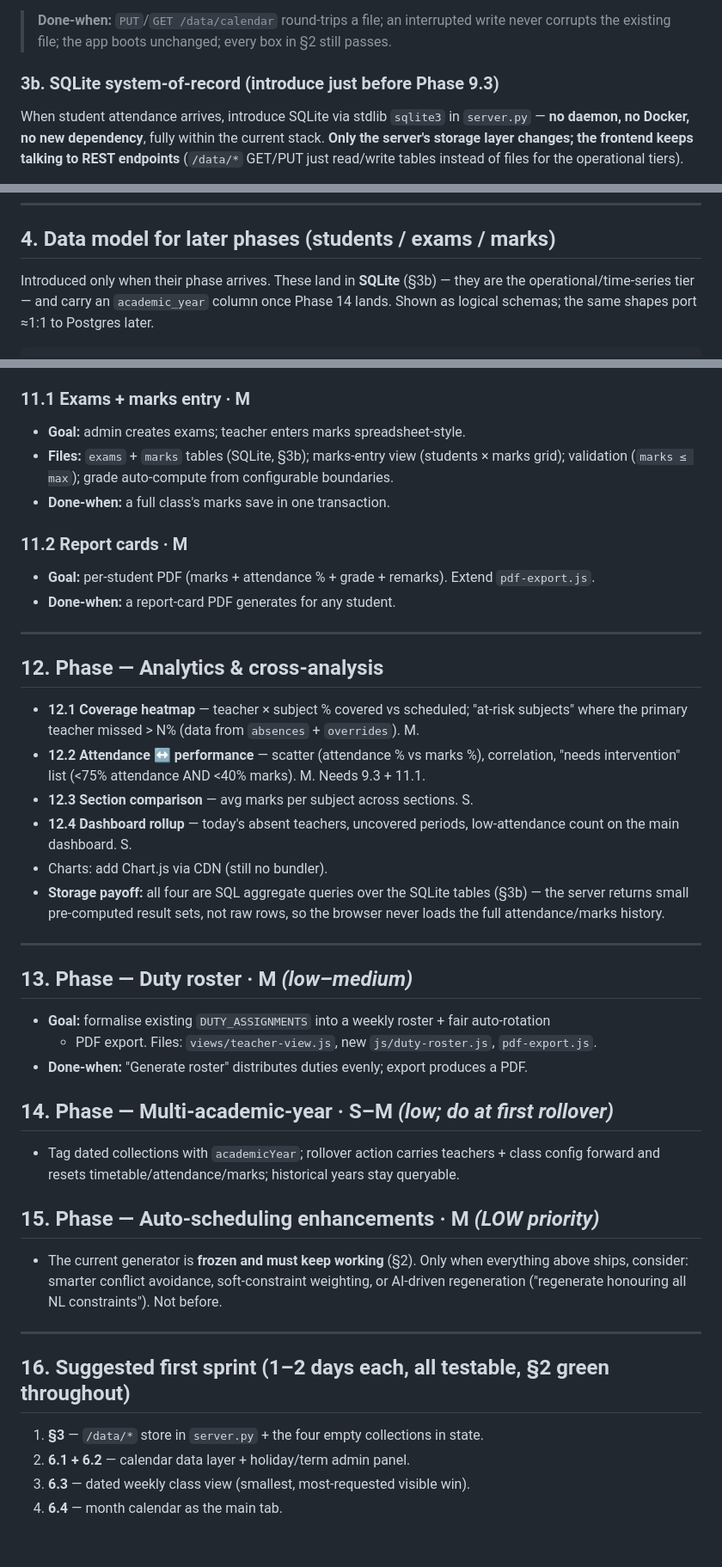
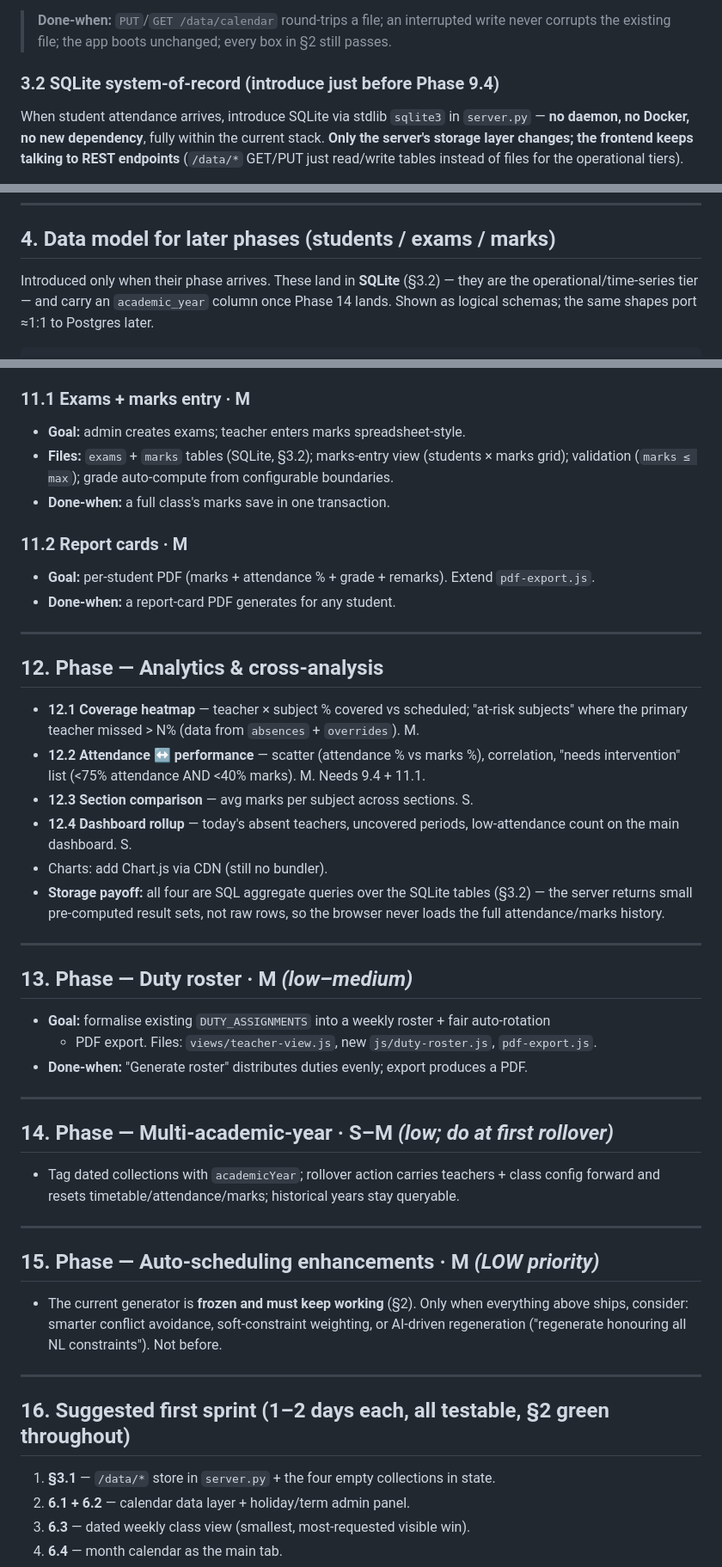
Before and after one commit to pranaymodukuru/GVP-MLBT-Scheduler, a Markdown page: V2_PLAN.md, 3 parts joined by grey strips. Shown at 86% size. GitHub-like rendering; blank space fills up the shorter version.

```diff
--- a/V2_PLAN.md
+++ b/V2_PLAN.md
@@ -116,7 +116,7 @@ are the source of truth. Falls back to localStorage-only when the server isn't r
 > **Done-when:** `PUT`/`GET /data/calendar` round-trips a file; an interrupted write never
 > corrupts the existing file; the app boots unchanged; every box in §2 still passes.
 
-### 3b. SQLite system-of-record (introduce just before Phase 9.3)
+### 3.2 SQLite system-of-record (introduce just before Phase 9.4)
 When student attendance arrives, introduce SQLite via stdlib `sqlite3` in `server.py` —
 **no daemon, no Docker, no new dependency**, fully within the current stack. **Only the
 server's storage layer changes; the frontend keeps talking to REST endpoints** (`/data/*`
@@ -181,7 +181,7 @@ backup becomes a **timestamped set**, not one file:
 
 ## 4. Data model for later phases (students / exams / marks)
 
-Introduced only when their phase arrives. These land in **SQLite** (§3b) — they are the
+Introduced only when their phase arrives. These land in **SQLite** (§3.2) — they are the
 operational/time-series tier — and carry an `academic_year` column once Phase 14 lands.
 Shown as logical schemas; the same shapes port ≈1:1 to Postgres later.
 
@@ -419,7 +419,7 @@ stays client-side.
 
 ### 11.1 Exams + marks entry · M
 - **Goal:** admin creates exams; teacher enters marks spreadsheet-style.
-- **Files:** `exams` + `marks` tables (SQLite, §3b); marks-entry view (students × marks
+- **Files:** `exams` + `marks` tables (SQLite, §3.2); marks-entry view (students × marks
   grid); validation (`marks ≤ max`); grade auto-compute from configurable boundaries.
 - **Done-when:** a full class's marks save in one transaction.
 
@@ -434,12 +434,12 @@ stays client-side.
 - **12.1 Coverage heatmap** — teacher × subject % covered vs scheduled; "at-risk subjects"
   where the primary teacher missed > N% (data from `absences` + `overrides`). M.
 - **12.2 Attendance ↔ performance** — scatter (attendance % vs marks %), correlation,
-  "needs intervention" list (<75% attendance AND <40% marks). M. Needs 9.3 + 11.1.
+  "needs intervention" list (<75% attendance AND <40% marks). M. Needs 9.4 + 11.1.
 - **12.3 Section comparison** — avg marks per subject across sections. S.
 - **12.4 Dashboard rollup** — today's absent teachers, uncovered periods, low-attendance
   count on the main dashboard. S.
 - Charts: add Chart.js via CDN (still no bundler).
-- **Storage payoff:** all four are SQL aggregate queries over the SQLite tables (§3b) — the
+- **Storage payoff:** all four are SQL aggregate queries over the SQLite tables (§3.2) — the
   server returns small pre-computed result sets, not raw rows, so the browser never loads
   the full attendance/marks history.
 
@@ -450,9 +450,13 @@ stays client-side.
   + PDF export. Files: `views/teacher-view.js`, new `js/duty-roster.js`, `pdf-export.js`.
 - **Done-when:** "Generate roster" distributes duties evenly; export produces a PDF.
 
+---
+
 ## 14. Phase — Multi-academic-year · S–M  *(low; do at first rollover)*
 - Tag dated collections with `academicYear`; rollover action carries teachers + class config
   forward and resets timetable/attendance/marks; historical years stay queryable.
+
+---
 
 ## 15. Phase — Auto-scheduling enhancements · M  *(LOW priority)*
 - The current generator is **frozen and must keep working** (§2). Only when everything above
@@ -463,7 +467,7 @@ stays client-side.
 
 ## 16. Suggested first sprint (1–2 days each, all testable, §2 green throughout)
 
-1. **§3** — `/data/*` store in `server.py` + the four empty collections in state.
+1. **§3.1** — `/data/*` store in `server.py` + the four empty collections in state.
 2. **6.1 + 6.2** — calendar data layer + holiday/term admin panel.
 3. **6.3** — dated weekly class view (smallest, most-requested visible win).
 4. **6.4** — month calendar as the main tab.
```
Also changed, not shown: other parts of V2_PLAN.md (+12 -12 lines).
